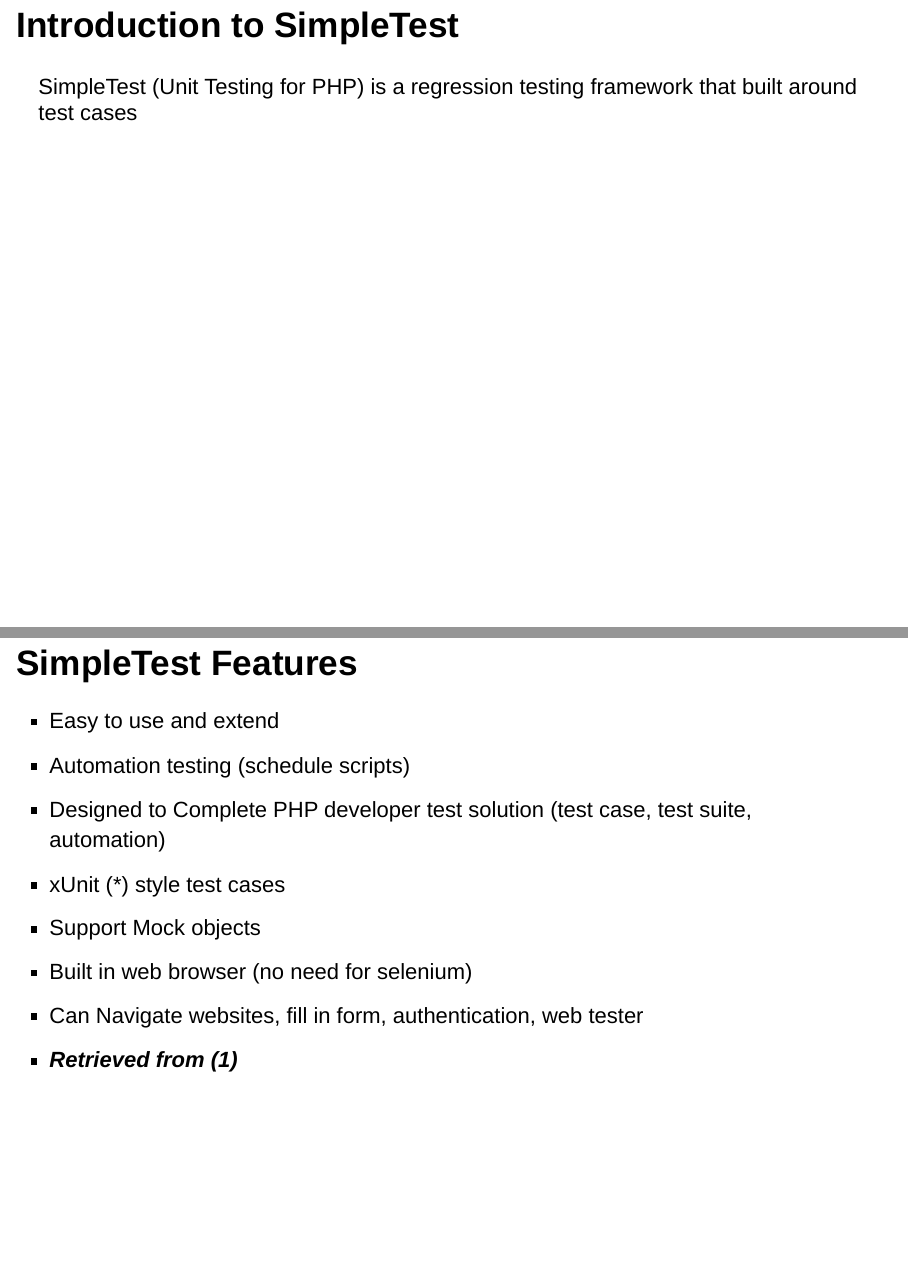
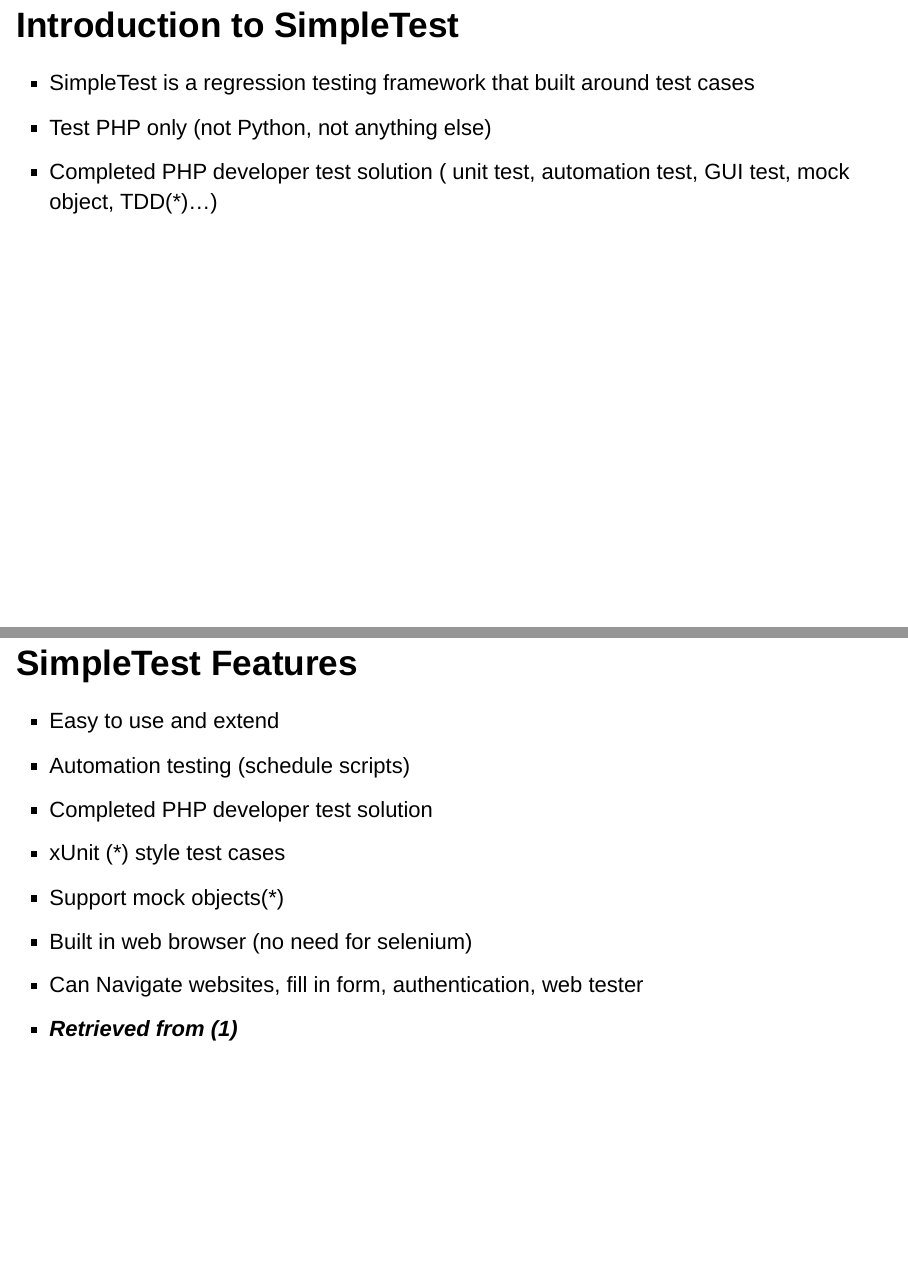
Before and after one commit to MyPython101/ServerRegressionTest, an R Markdown document (index.Rmd): pages 4 and 6 of 28, joined at a grey line. Rendered offline with R 4.5, knitr and Pandoc, with nearby package versions.

Commit message:
Update index.Rmd

```diff
--- a/index.Rmd
+++ b/index.Rmd
@@ -19,7 +19,9 @@
 
 ## Introduction to SimpleTest
 
-SimpleTest (Unit Testing for PHP) is a regression testing framework that built around test cases
+- SimpleTest is a regression testing framework that built around test cases
+- Test PHP only (not Python, not anything else)
+- Completed PHP developer test solution ( unit test, automation test, GUI test, mock object, TDD(*)...)
 
 ## SimpleTest Pre-requirement
 
@@ -31,9 +33,9 @@
 
 - Easy to use and extend
 - Automation testing (schedule scripts)
-- Designed to Complete PHP developer test solution (test case, test suite, automation)
+- Completed PHP developer test solution
 - xUnit (*) style test cases
-- Support Mock objects
+- Support mock objects(*)
 - Built in web browser (no need for selenium)
 - Can Navigate websites, fill in form, authentication, web tester
 - _**Retrieved from (1)**_
```
Also changed, not shown: index.Rmd (8 more changed lines).
